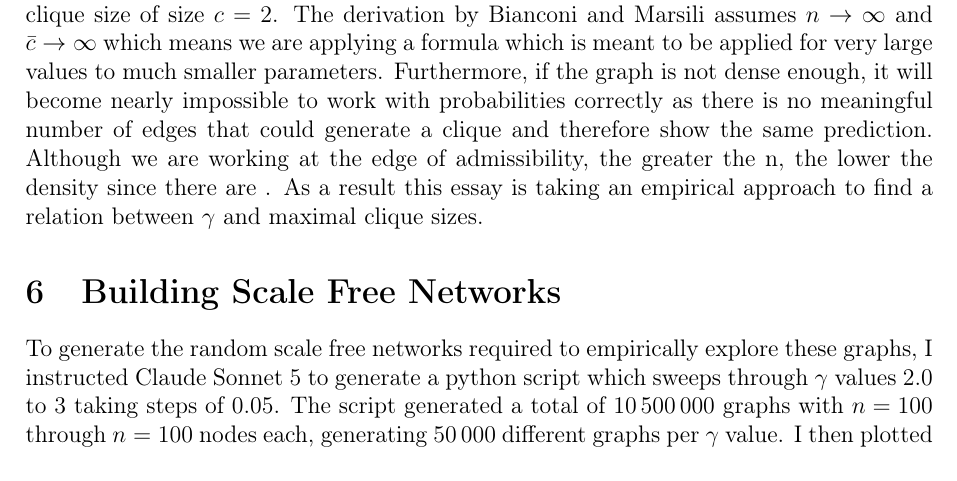
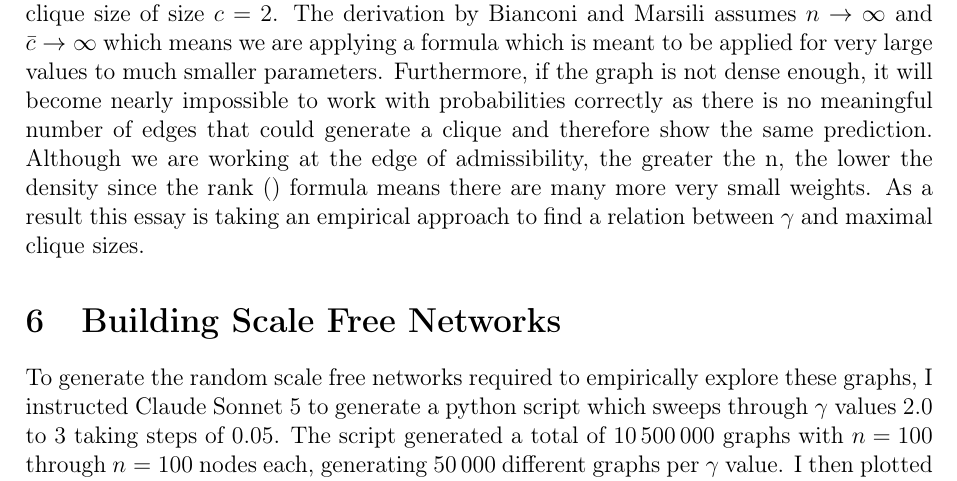
Before and after one commit to informatiky/LaTeX, a LaTeX document (Extended Essay/Johannes - Mathematics Extended Essay - Probabilistic method.tex): part of page 13 of 19, cut so that both start at the same text. Compiled offline with pdfLaTeX.

Commit message:
Auto-commit: 2026-09-13 20:28:58

```diff
--- a/Extended Essay/Johannes - Mathematics Extended Essay - Probabilistic method.tex
+++ b/Extended Essay/Johannes - Mathematics Extended Essay - Probabilistic method.tex
@@ -602,7 +602,7 @@ And insert all the variables:
 In other words, we predict that when we set generate a scale free network at admissibility then the maximal clique size at \( \gamma = 2.4 \) in a scale free network with \( n = \num{1000} \) nodes is 1 since a clique size needs to be an integer.
 
 This is not possible, since by definition any two nodes connected by an edge create a clique size of size \(c=2\). The derivation by \textcite{bianconiNumberCliquesRandom2006} assumes \(n \to \infty\) and \(\bar{c} \to \infty\) which means we are applying a formula which is meant to be applied for very large values to much smaller parameters.
-Furthermore, if the graph is not dense enough, it will become nearly impossible to work with probabilities correctly as there is no meaningful number of edges that could generate a clique and therefore show the same prediction. Although we are working at the edge of admissibility, the greater the n, the lower the density since there are .
+Furthermore, if the graph is not dense enough, it will become nearly impossible to work with probabilities correctly as there is no meaningful number of edges that could generate a clique and therefore show the same prediction. Although we are working at the edge of admissibility, the greater the n, the lower the density since the rank () formula means there are many more very small weights.
 As a result this essay is taking an empirical approach to find a relation between \( \gamma \) and maximal clique sizes.
 
 \section{Building Scale Free Networks}
```
Also changed, not shown: 1 other file.
